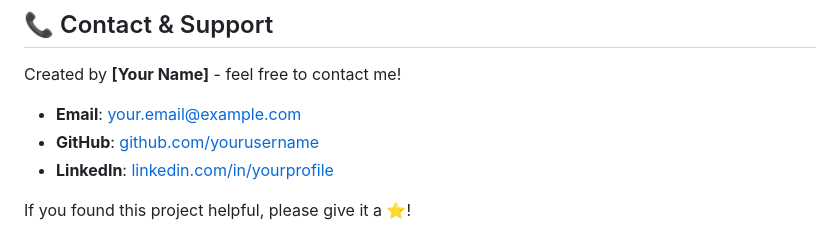
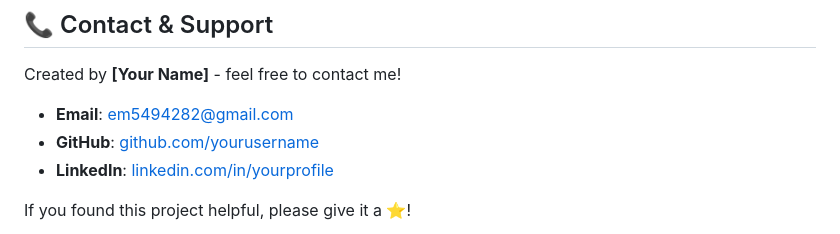
Before and after one commit to esmail1234/Book-App, a Markdown page: README.md, the part around the change. GitHub-like rendering.

Commit message:
Update contact email in README.md

```diff
--- a/README.md
+++ b/README.md
@@ -144,7 +144,7 @@ Follow these steps to run the project locally.
 
 Created by **[Your Name]** - feel free to contact me!
 
-- **Email**: [your.email@example.com](mailto:em5494282.email@example.com)
+- **Email**: [em5494282@gmail.com](mailto:em5494282@gmail.com)
 - **GitHub**: [github.com/yourusername](https://github.com/esmail1234)
 - **LinkedIn**: [linkedin.com/in/yourprofile](https://www.linkedin.com/in/esmail-mohamed-a57905282/)
 
```
